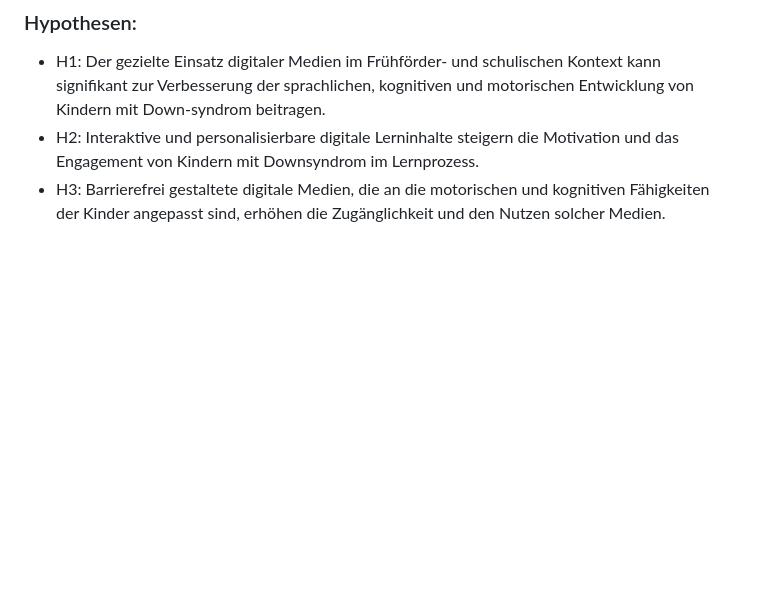
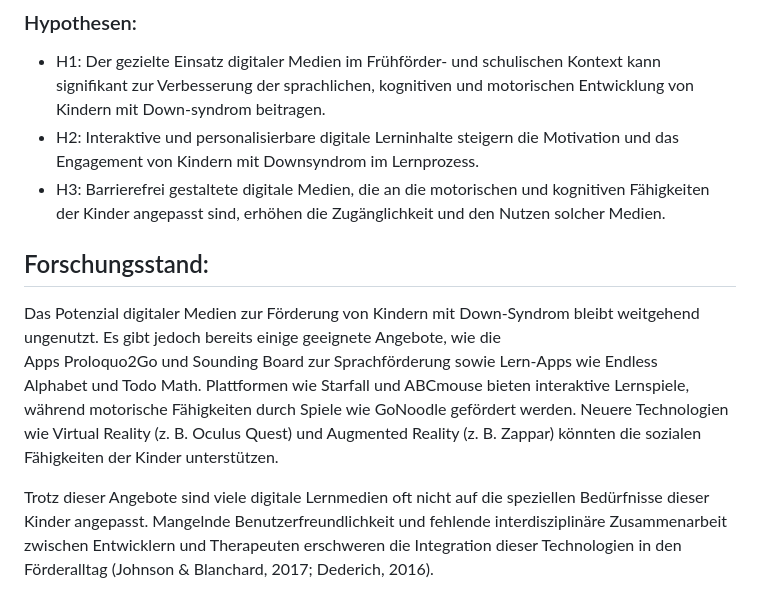
Before and after one commit to mtekcan/EPWS2324Zaric_Tekcan, a Markdown page: README.md, the part around the change. Rendered like a GitHub page; blank space fills up the shorter version.

```diff
--- a/README.md
+++ b/README.md
@@ -21,3 +21,8 @@ Wie können digitale Medien in der Frühförderung und im schulischen Kontext ge
 - H1: Der gezielte Einsatz digitaler Medien im Frühförder- und schulischen Kontext kann signifikant zur Verbesserung der sprachlichen, kognitiven und motorischen Entwicklung von Kindern mit Down-syndrom beitragen.
 - H2: Interaktive und personalisierbare digitale Lerninhalte steigern die Motivation und das Engagement von Kindern mit Downsyndrom im Lernprozess.
 - H3: Barrierefrei gestaltete digitale Medien, die an die motorischen und kognitiven Fähigkeiten der Kinder angepasst sind, erhöhen die Zugänglichkeit und den Nutzen solcher Medien.
+
+## Forschungsstand:
+Das Potenzial digitaler Medien zur Förderung von Kindern mit Down-Syndrom bleibt weitgehend ungenutzt. Es gibt jedoch bereits einige geeignete Angebote, wie die Apps Proloquo2Go und Sounding Board zur Sprachförderung sowie Lern-Apps wie Endless Alphabet und Todo Math. Plattformen wie Starfall und ABCmouse bieten interaktive Lernspiele, während motorische Fähigkeiten durch Spiele wie GoNoodle gefördert werden. Neuere Technologien wie Virtual Reality (z. B. Oculus Quest) und Augmented Reality (z. B. Zappar) könnten die sozialen Fähigkeiten der Kinder unterstützen.
+
+Trotz dieser Angebote sind viele digitale Lernmedien oft nicht auf die speziellen Bedürfnisse dieser Kinder angepasst. Mangelnde Benutzerfreundlichkeit und fehlende interdisziplinäre Zusammenarbeit zwischen Entwicklern und Therapeuten erschweren die Integration dieser Technologien in den Förderalltag (Johnson & Blanchard, 2017; Dederich, 2016).
```
